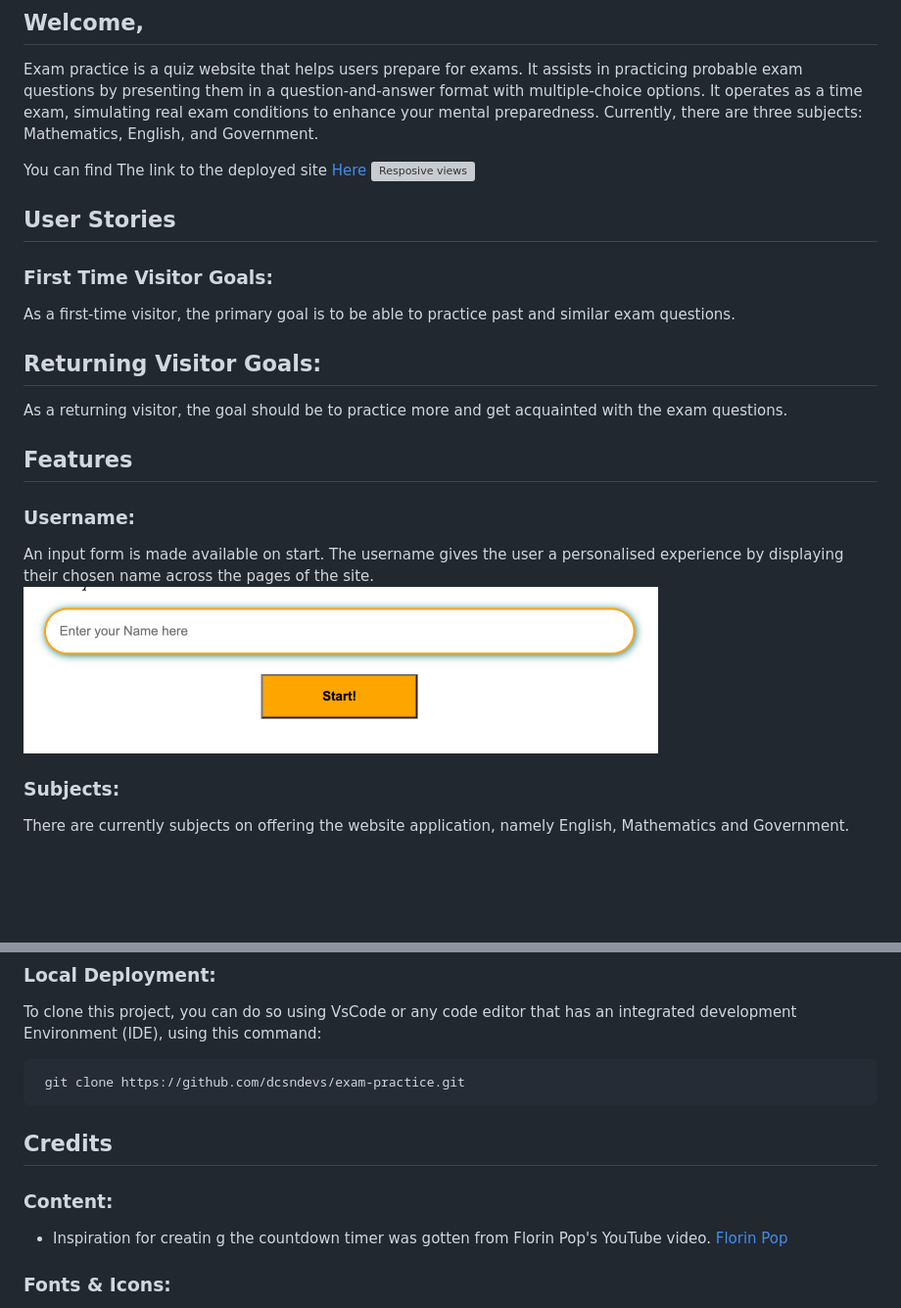
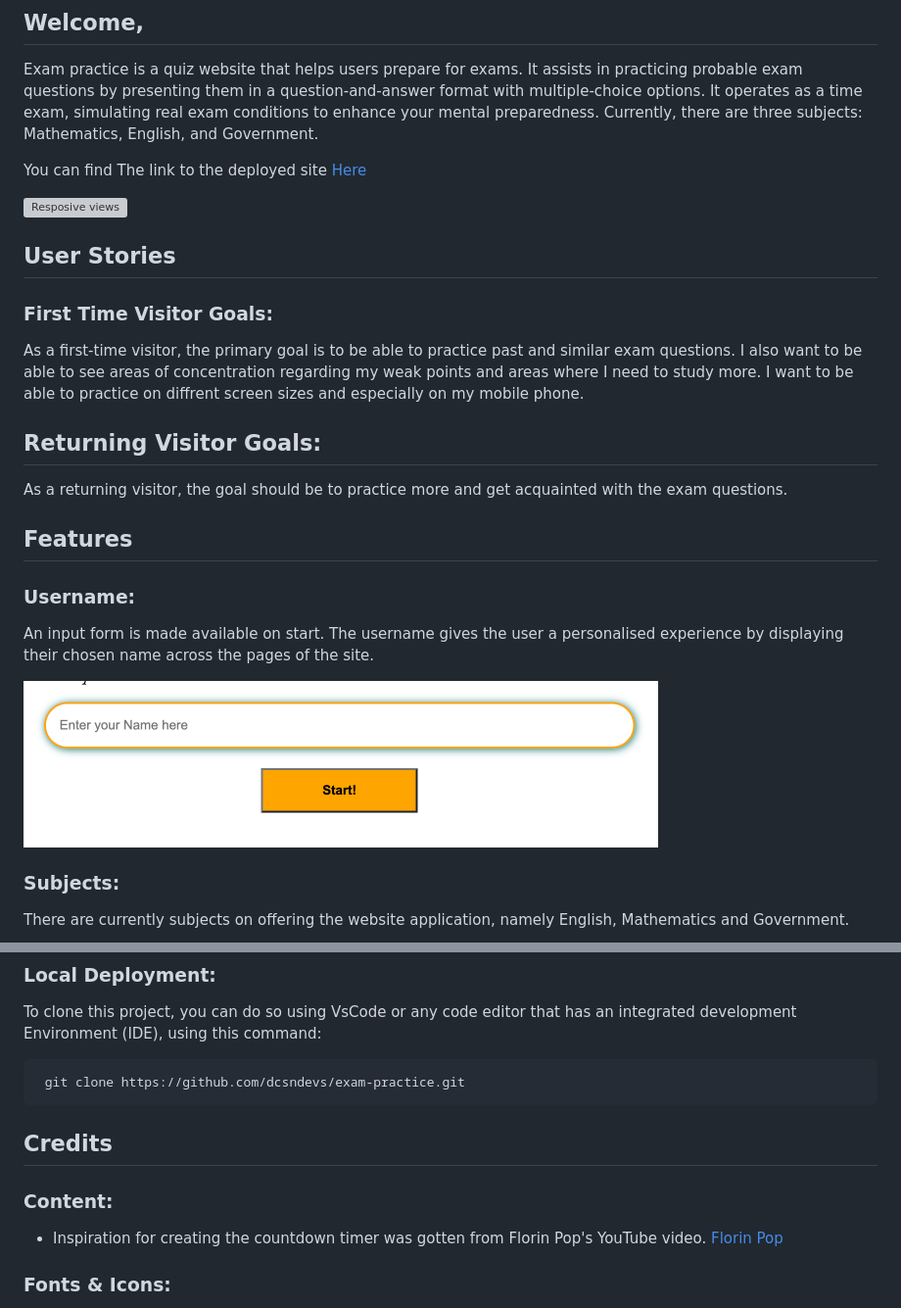
Before and after one commit to dcsndevs/exam-practice, a Markdown page: README.md, 2 parts joined by grey strips. Shown at 98% size. GitHub-like rendering; blank space fills up the shorter version; grey boxes are pictures that could not be loaded.

```diff
--- a/README.md
+++ b/README.md
@@ -5,12 +5,15 @@
 Exam practice is a quiz website that helps users prepare for exams. It assists in practicing probable exam questions by presenting them in a question-and-answer format with multiple-choice options. It operates as a time exam, simulating real exam conditions to enhance your mental preparedness. Currently, there are three subjects: Mathematics, English, and Government.
 
 You can find The link to the deployed site [Here](https://dcsndevs.github.io/exam-practice)
+
 ![Resposive views](documentation/responsive-exam-practice.png)
 
 ## User Stories
 
 ### First Time Visitor Goals:
 As a first-time visitor, the primary goal is to be able to practice past and similar exam questions.
+I also want to be able to see areas of concentration regarding my weak points and areas where I need to study more.
+I want to be able to practice on diffrent screen sizes and especially on my mobile phone.
 
 ## Returning Visitor Goals:
 As a returning visitor, the goal should be to practice more and get acquainted with the exam questions.
@@ -19,10 +22,12 @@ As a returning visitor, the goal should be to practice more and get acquainted w
 
 ### Username:
 An input form is made available on start. The username gives the user a personalised experience by displaying their chosen name across the pages of the site.
+
 ![username input](documentation/user-input.png)
 
 ### Subjects:
 There are currently subjects on offering the website application, namely English, Mathematics and Government.
+
 ![subjects](documentation/subjects.png)
 
 
@@ -169,10 +180,11 @@ To clone this project, you can do so using VsCode or any code editor that has an
 
      git clone https://github.com/dcsndevs/exam-practice.git
 
+
 ## Credits
 
 ### Content:
-- Inspiration for creatin g the countdown timer was gotten from Florin Pop's YouTube video. [Florin Pop](https://www.youtube.com/watch?v=x7WJEmxNlEs)
+- Inspiration for creating the countdown timer was gotten from Florin Pop's YouTube video. [Florin Pop](https://www.youtube.com/watch?v=x7WJEmxNlEs)
 
 ### Fonts & Icons:
 The fonts used were imported from [Google Fonts]("https://fonts.google.com/) and the Icons were from [Font Awesome](https://fontawesome.com/)
```
Also changed, not shown: other parts of README.md (+25 -19 lines).
